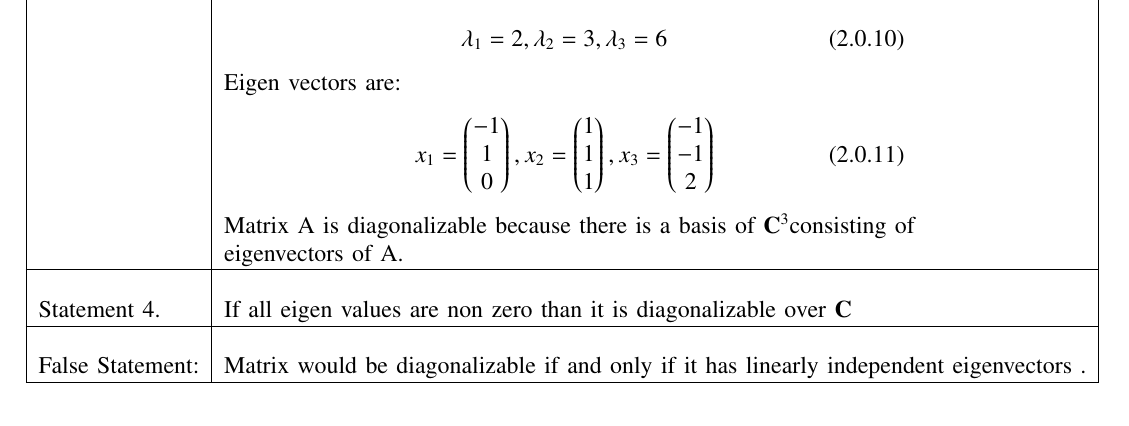
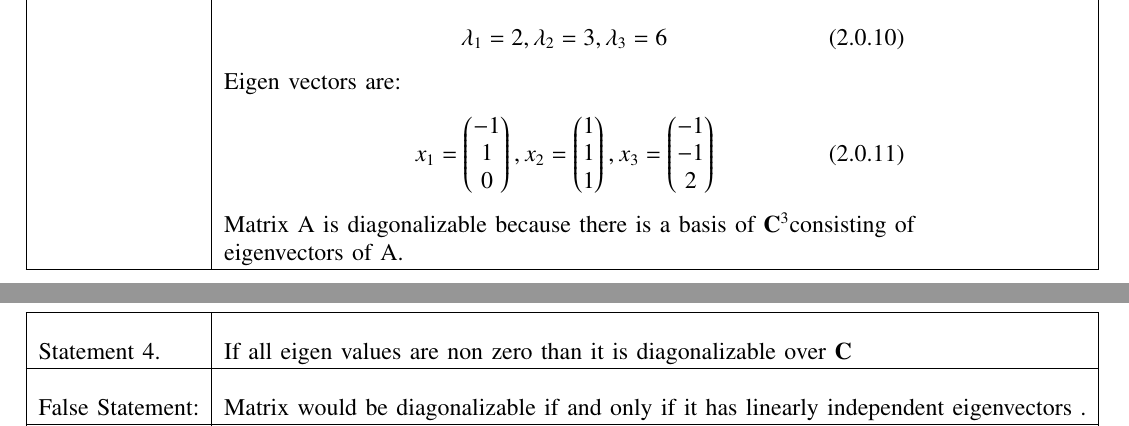
Before and after one commit to shivangi-975/EE5609-Matrix_Theory, a LaTeX problem sheet (Assignment_19/Assignment_19.tex): part of page 3 of 4 before the commit and two parts of pages 3 and 4 of 4 after it, the two joined at a grey line, cut so that both start at the same text. Compiled offline with pdfLaTeX.

Commit message:
Update Assignment_19.tex

```diff
--- a/Assignment_19/Assignment_19.tex
+++ b/Assignment_19/Assignment_19.tex
@@ -255,12 +257,13 @@ x_3=\myvec{
  & Matrix A is diagonalizable because there is a basis of $\vec{C}^3 $consisting of\\
 & eigenvectors of A.\\
 \hline
-\multirow{3}{*} & \\
+\pagebreak
+\hline
+\multirow{3}{*}&\\
 Statement 4. & If all eigen values are non zero than it is diagonalizable over $\vec{C}$\\
 \hline
 & \\
 False Statement:& Matrix would be diagonalizable if and only if it has linearly independent eigenvectors .\\
-\hline
 \hline
 Example:&Consider a matrix\\&\parbox{12cm}{\begin{align}
  \myvec{
```
Also changed, not shown: Assignment_19/Assignment_19.tex (6 more changed lines).
